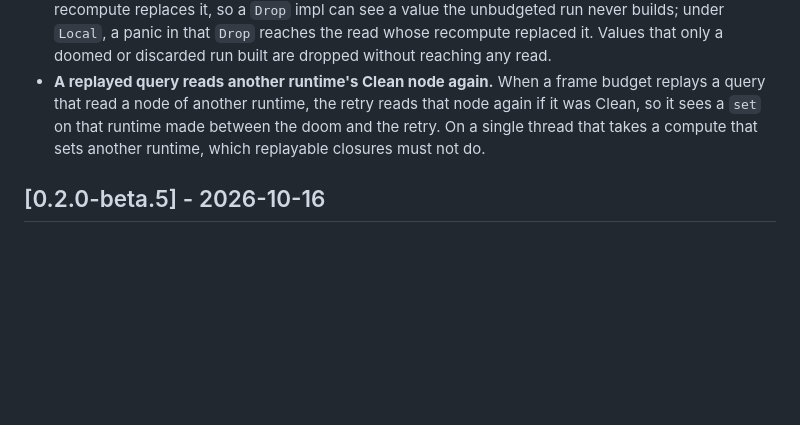
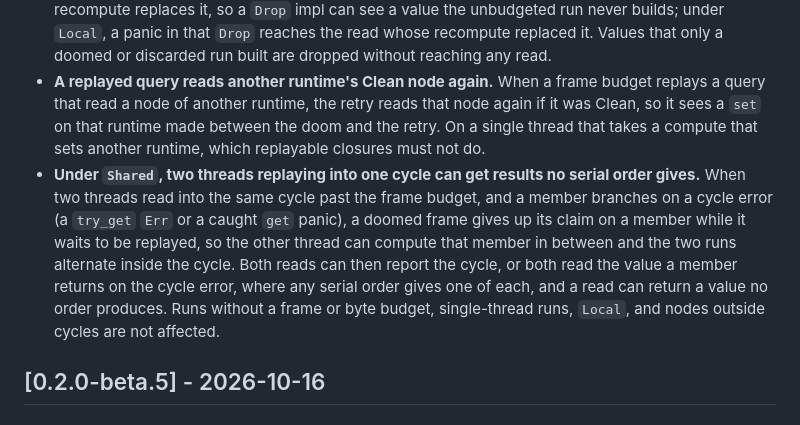
Before and after one commit to Anyesh/incr, a Markdown page: CHANGELOG.md, the part around the change. GitHub-like rendering; blank space fills up the shorter version.

Commit message:
docs: changelog two threads replaying into one cycle as a known limitation

```diff
--- a/CHANGELOG.md
+++ b/CHANGELOG.md
@@ -63,6 +63,7 @@ All notable changes to this project are documented here. Format roughly follows
 - **A query replayed past the frame budget can lose a custom panic payload from a Failed dependency.** A query past the frame budget (`rt.set_max_frames(n)`, 256 by default in release builds and 32 in debug builds) that catches a custom (non-string) panic payload from a Failed dependency may, when it is replayed, see that dependency as "last compute panicked" instead of the original payload. String and `&str` panic messages are kept exactly.
 - **With a frame budget, replay can build values that a run without one never builds.** A replayed query whose doomed run took a placeholder can read, compute and land a node that the run without a budget never reads. That value stays memoized and is dropped like any memoized value once a later recompute replaces it, so a `Drop` impl can see a value the unbudgeted run never builds; under `Local`, a panic in that `Drop` reaches the read whose recompute replaced it. Values that only a doomed or discarded run built are dropped without reaching any read.
 - **A replayed query reads another runtime's Clean node again.** When a frame budget replays a query that read a node of another runtime, the retry reads that node again if it was Clean, so it sees a `set` on that runtime made between the doom and the retry. On a single thread that takes a compute that sets another runtime, which replayable closures must not do.
+- **Under `Shared`, two threads replaying into one cycle can get results no serial order gives.** When two threads read into the same cycle past the frame budget, and a member branches on a cycle error (a `try_get` `Err` or a caught `get` panic), a doomed frame gives up its claim on a member while it waits to be replayed, so the other thread can compute that member in between and the two runs alternate inside the cycle. Both reads can then report the cycle, or both read the value a member returns on the cycle error, where any serial order gives one of each, and a read can return a value no order produces. Runs without a frame or byte budget, single-thread runs, `Local`, and nodes outside cycles are not affected.
 
 ## [0.2.0-beta.5] - 2026-10-16
 
```
